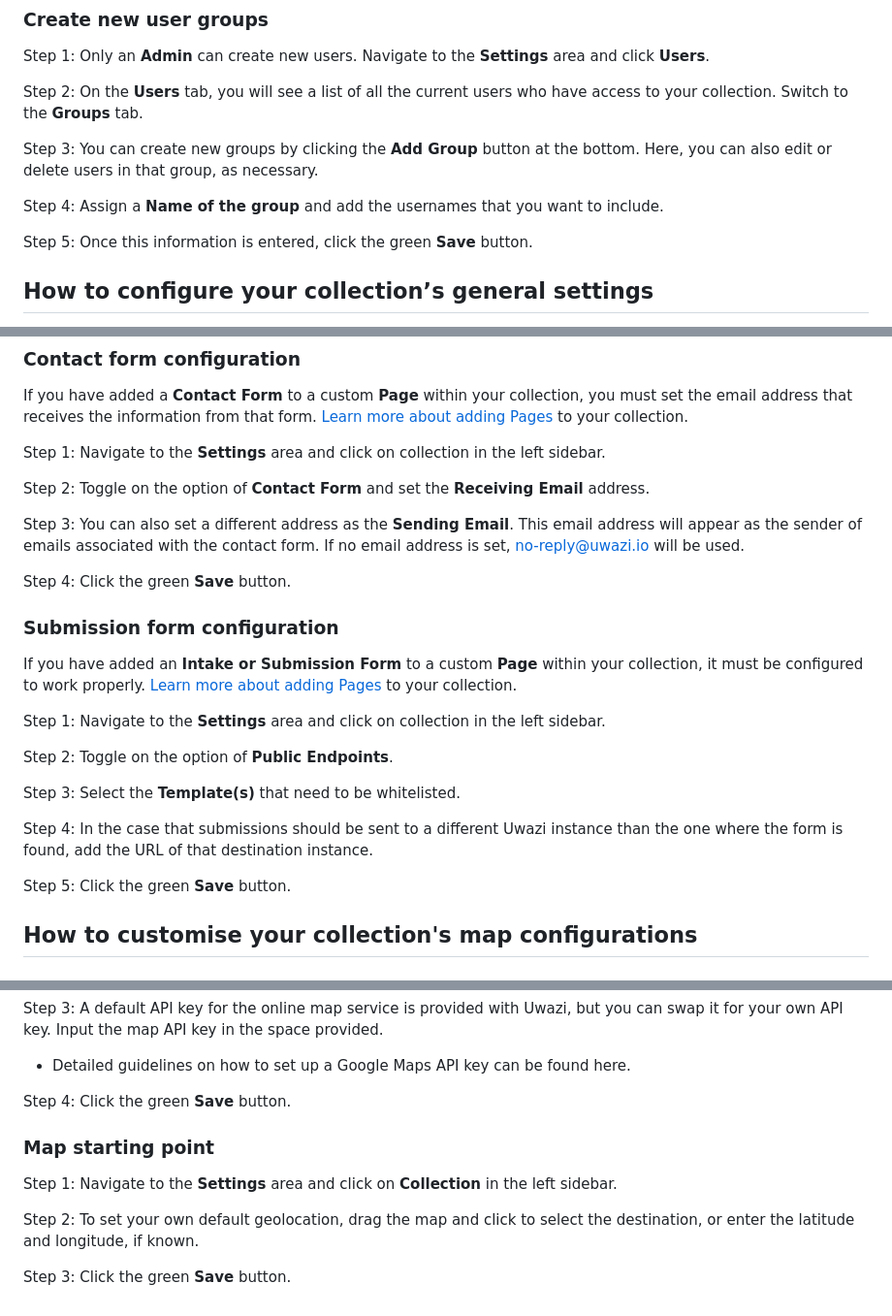
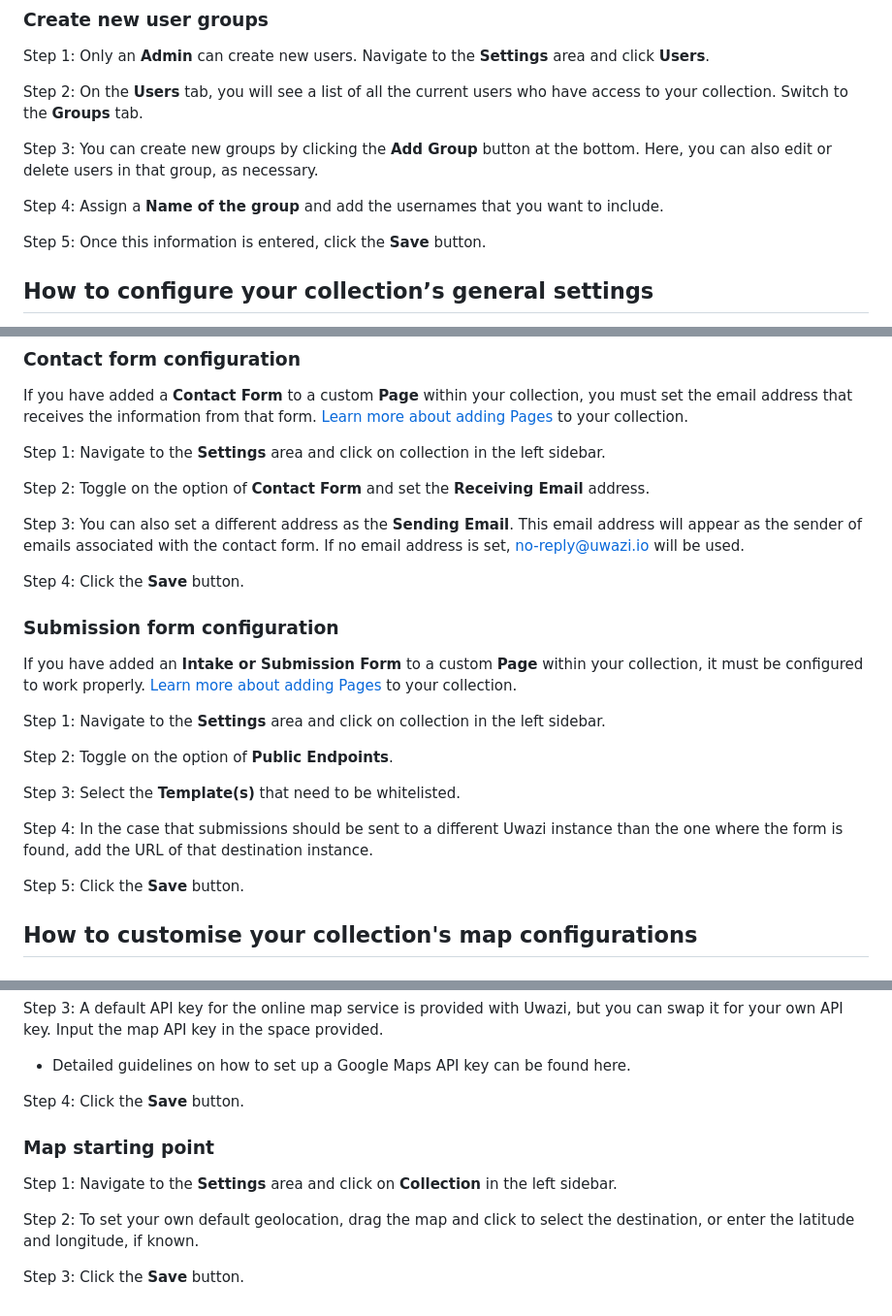
Before and after one commit to huridocs/uwazi-documentation, a Markdown page: admin-docs/managing-settings.md, 3 parts joined by grey strips. Shown at 97% size. Drawn GitHub-style.

Commit message:
Update managing-settings.md
Reflect recent edits (Dec 2022)

```diff
--- a/admin-docs/managing-settings.md
+++ b/admin-docs/managing-settings.md
@@ -88,7 +82,7 @@ Step 3: You can create new groups by clicking the **Add Group** button at the bo
 
 Step 4: Assign a **Name of the group** and add the usernames that you want to include.
 
-Step 5: Once this information is entered, click the green **Save** button.
+Step 5: Once this information is entered, click the **Save** button.
 
 ## How to configure your collection’s general settings
 
@@ -182,7 +174,7 @@ Step 2: Toggle on the option of **Contact Form** and set the **Receiving Email**
 
 Step 3: You can also set a different address as the **Sending Email**. This email address will appear as the sender of emails associated with the contact form. If no email address is set, no-reply@uwazi.io will be used.
 
-Step 4: Click the green **Save** button.
+Step 4: Click the **Save** button.
 
 ### Submission form configuration
 
@@ -196,7 +188,7 @@ Step 3: Select the **Template(s)** that need to be whitelisted.
 
 Step 4: In the case that submissions should be sent to a different Uwazi instance than the one where the form is found, add the URL of that destination instance.
 
-Step 5: Click the green **Save** button.
+Step 5: Click the **Save** button.
 
 ## How to customise your collection's map configurations
 
@@ -214,7 +206,7 @@ Step 3: A default API key for the online map service is provided with Uwazi, but
 
 - Detailed guidelines on how to set up a Google Maps API key can be found here.
 
-Step 4: Click the green **Save** button.
+Step 4: Click the **Save** button.
 
 ### Map starting point
 
@@ -222,4 +214,4 @@ Step 1: Navigate to the **Settings** area and click on **Collection** in the lef
 
 Step 2: To set your own default geolocation, drag the map and click to select the destination, or enter the latitude and longitude, if known.
 
-Step 3: Click the green **Save** button.
+Step 3: Click the **Save** button.
```
Also changed, not shown: other parts of admin-docs/managing-settings.md (+1 -9 lines).
